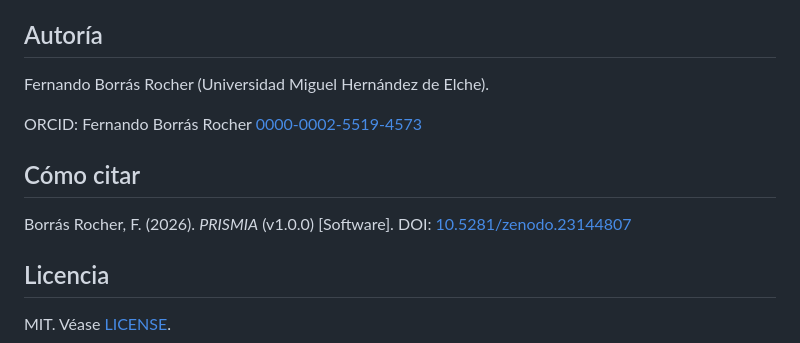
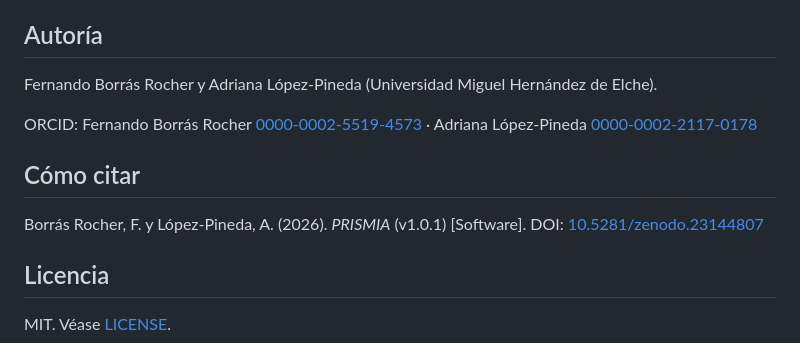
Before and after one commit to fborrasumh/prismia, a Markdown page: README.md, the part around the change. Drawn GitHub-style.

Commit message:
README: versión 1.0.1

```diff
--- a/README.md
+++ b/README.md
@@ -55,13 +55,13 @@ Registros, decisiones y textos completos se guardan solo en el navegador (Indexe
 
 ## Autoría
 
-Fernando Borrás Rocher (Universidad Miguel Hernández de Elche).
+Fernando Borrás Rocher y Adriana López-Pineda (Universidad Miguel Hernández de Elche).
 
-ORCID: Fernando Borrás Rocher [0000-0002-5519-4573](https://orcid.org/0000-0002-5519-4573)
+ORCID: Fernando Borrás Rocher [0000-0002-5519-4573](https://orcid.org/0000-0002-5519-4573) · Adriana López-Pineda [0000-0002-2117-0178](https://orcid.org/0000-0002-2117-0178)
 
 ## Cómo citar
 
-Borrás Rocher, F. (2026). *PRISMIA* (v1.0.0) [Software]. DOI: [10.5281/zenodo.23144807](https://doi.org/10.5281/zenodo.23144807)
+Borrás Rocher, F. y López-Pineda, A. (2026). *PRISMIA* (v1.0.1) [Software]. DOI: [10.5281/zenodo.23144807](https://doi.org/10.5281/zenodo.23144807)
 
 ## Licencia
 
```
